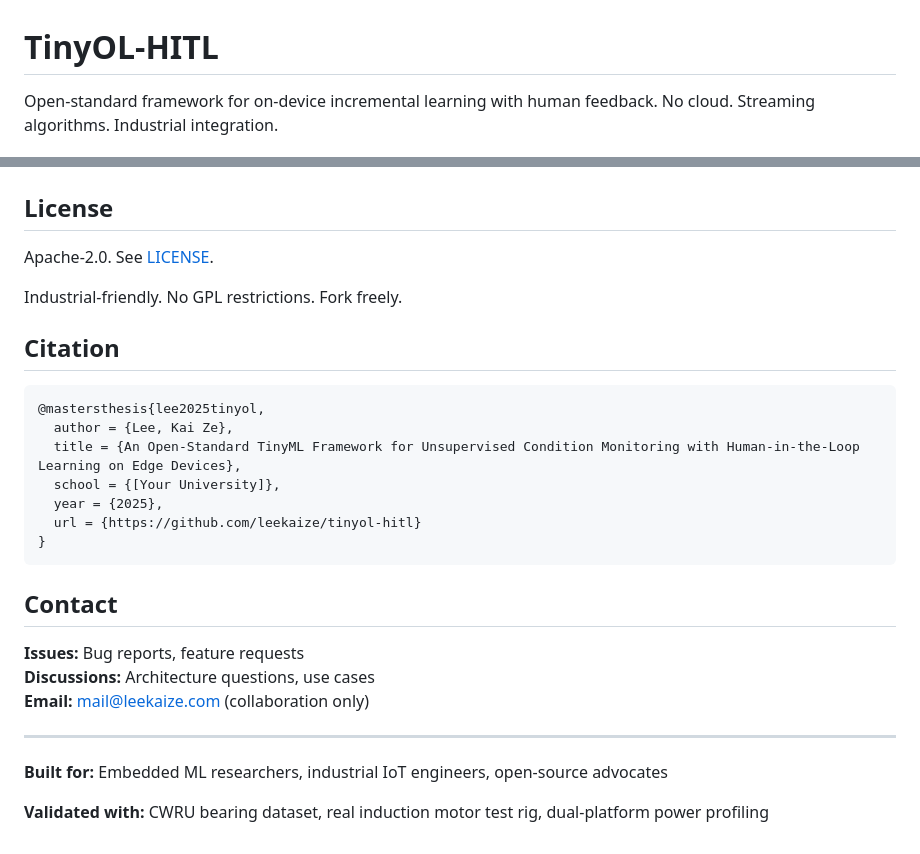
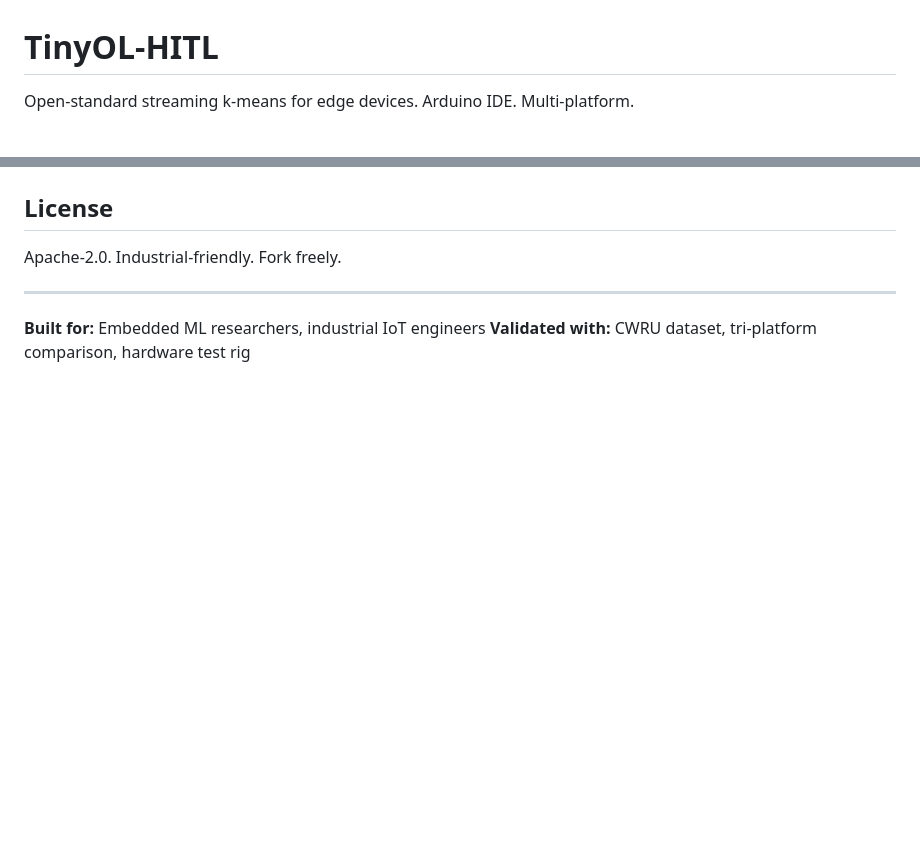
Before and after one commit to leekaize/tinyol-hitl, a Markdown page: README.md, 2 parts joined by grey strips. GitHub-like rendering; blank space fills up the shorter version.

````diff
--- a/README.md
+++ b/README.md
@@ -1,5 +1,5 @@
 # TinyOL-HITL
 
-Open-standard framework for on-device incremental learning with human feedback. No cloud. Streaming algorithms. Industrial integration.
+Open-standard streaming k-means for edge devices. Arduino IDE. Multi-platform.
 
 [![License](https://img.shields.io/badge/License-Apache%202.0-blue.svg)](LICENSE)
@@ -157,30 +101,9 @@ Contributions welcome. See [CONTRIBUTING.md](CONTRIBUTING.md) for workflow.
 
 ## License
 
-Apache-2.0. See [LICENSE](LICENSE).
-
-Industrial-friendly. No GPL restrictions. Fork freely.
-
-## Citation
-
-```bibtex
-@mastersthesis{lee2025tinyol,
-  author = {Lee, Kai Ze},
-  title = {An Open-Standard TinyML Framework for Unsupervised Condition Monitoring with Human-in-the-Loop Learning on Edge Devices},
-  school = {[Your University]},
-  year = {2025},
-  url = {https://github.com/leekaize/tinyol-hitl}
-}
-```
-
-## Contact
-
-**Issues:** Bug reports, feature requests
-**Discussions:** Architecture questions, use cases
-**Email:** mail@leekaize.com (collaboration only)
+Apache-2.0. Industrial-friendly. Fork freely.
 
 ---
 
-**Built for:** Embedded ML researchers, industrial IoT engineers, open-source advocates
-
-**Validated with:** CWRU bearing dataset, real induction motor test rig, dual-platform power profiling
+**Built for:** Embedded ML researchers, industrial IoT engineers
+**Validated with:** CWRU dataset, tri-platform comparison, hardware test rig
````
Also changed, not shown: other parts of README.md (+64 -120 lines), hardware/test_rig/README.md (added, +24 -0 lines), tools/power_profiling/README.md (added, +23 -0 lines).
